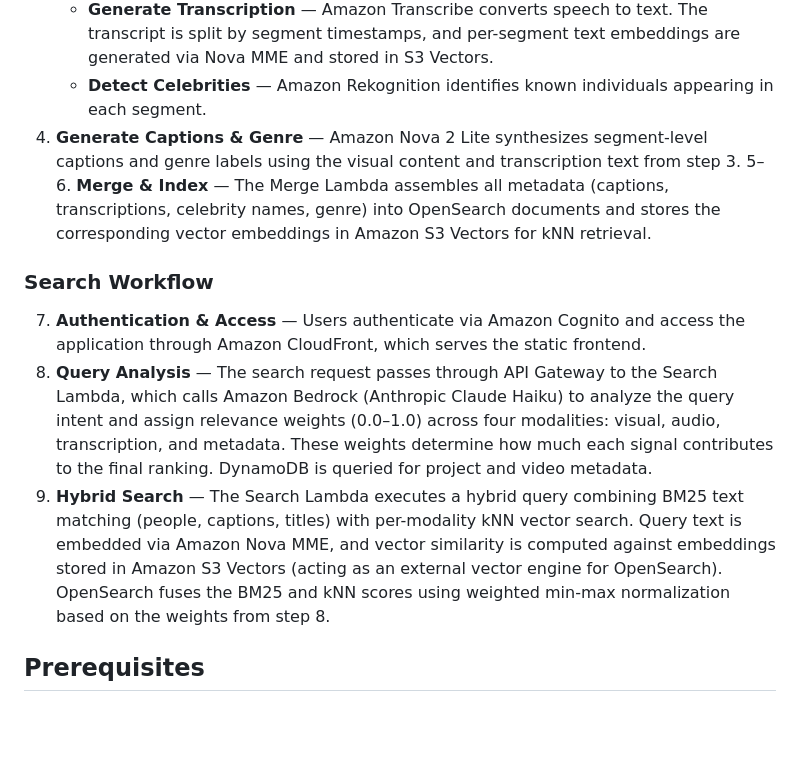
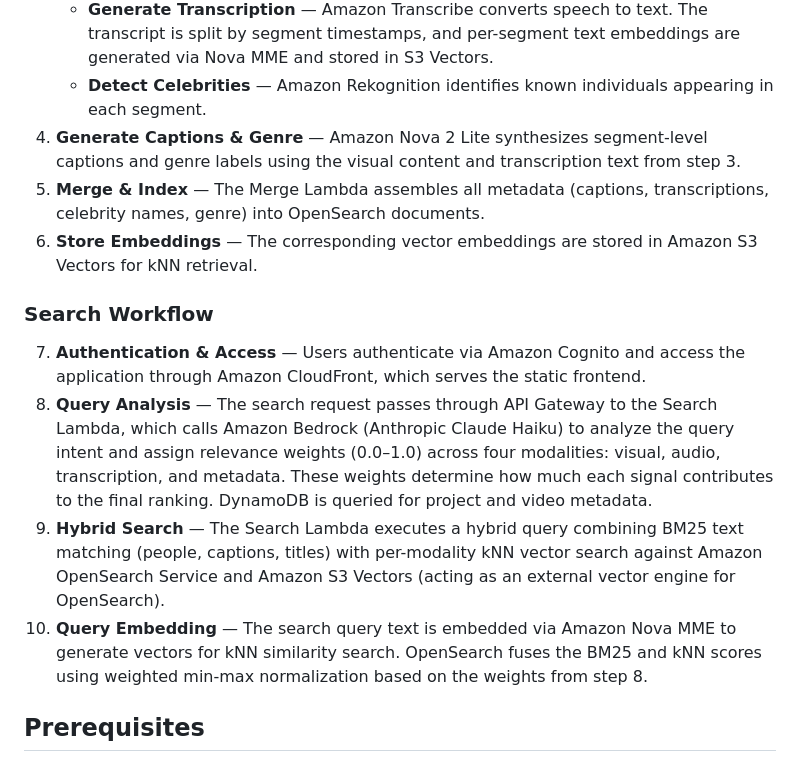
Before and after one commit to Santiacmaestre/video-semantic-search-aws, a Markdown page: video-semantic-search-w-nove-mme/README.md, the part around the change. Drawn GitHub-style; blank space fills up the shorter version.

Commit message:
Split steps 5-6 and add step 10 to architecture workflow
Separate Merge & Index (5) from Store Embeddings (6) into distinct
steps. Add step 10 for query embedding via Nova MME in search workflow.

Co-Authored-By: Claude Opus 4.6 <noreply@anthropic.com>

```diff
--- a/video-semantic-search-w-nove-mme/README.md
+++ b/video-semantic-search-w-nove-mme/README.md
@@ -37,13 +37,15 @@ Upload a video → the pipeline segments it at scene boundaries, generates per-s
    - **Generate Transcription** — Amazon Transcribe converts speech to text. The transcript is split by segment timestamps, and per-segment text embeddings are generated via Nova MME and stored in S3 Vectors.
    - **Detect Celebrities** — Amazon Rekognition identifies known individuals appearing in each segment.
 4. **Generate Captions & Genre** — Amazon Nova 2 Lite synthesizes segment-level captions and genre labels using the visual content and transcription text from step 3.
-5–6. **Merge & Index** — The Merge Lambda assembles all metadata (captions, transcriptions, celebrity names, genre) into OpenSearch documents and stores the corresponding vector embeddings in Amazon S3 Vectors for kNN retrieval.
+5. **Merge & Index** — The Merge Lambda assembles all metadata (captions, transcriptions, celebrity names, genre) into OpenSearch documents.
+6. **Store Embeddings** — The corresponding vector embeddings are stored in Amazon S3 Vectors for kNN retrieval.
 
 ### Search Workflow
 
 7. **Authentication & Access** — Users authenticate via Amazon Cognito and access the application through Amazon CloudFront, which serves the static frontend.
 8. **Query Analysis** — The search request passes through API Gateway to the Search Lambda, which calls Amazon Bedrock (Anthropic Claude Haiku) to analyze the query intent and assign relevance weights (0.0–1.0) across four modalities: visual, audio, transcription, and metadata. These weights determine how much each signal contributes to the final ranking. DynamoDB is queried for project and video metadata.
-9. **Hybrid Search** — The Search Lambda executes a hybrid query combining BM25 text matching (people, captions, titles) with per-modality kNN vector search. Query text is embedded via Amazon Nova MME, and vector similarity is computed against embeddings stored in Amazon S3 Vectors (acting as an external vector engine for OpenSearch). OpenSearch fuses the BM25 and kNN scores using weighted min-max normalization based on the weights from step 8.
+9. **Hybrid Search** — The Search Lambda executes a hybrid query combining BM25 text matching (people, captions, titles) with per-modality kNN vector search against Amazon OpenSearch Service and Amazon S3 Vectors (acting as an external vector engine for OpenSearch).
+10. **Query Embedding** — The search query text is embedded via Amazon Nova MME to generate vectors for kNN similarity search. OpenSearch fuses the BM25 and kNN scores using weighted min-max normalization based on the weights from step 8.
 
 ## Prerequisites
 
```
